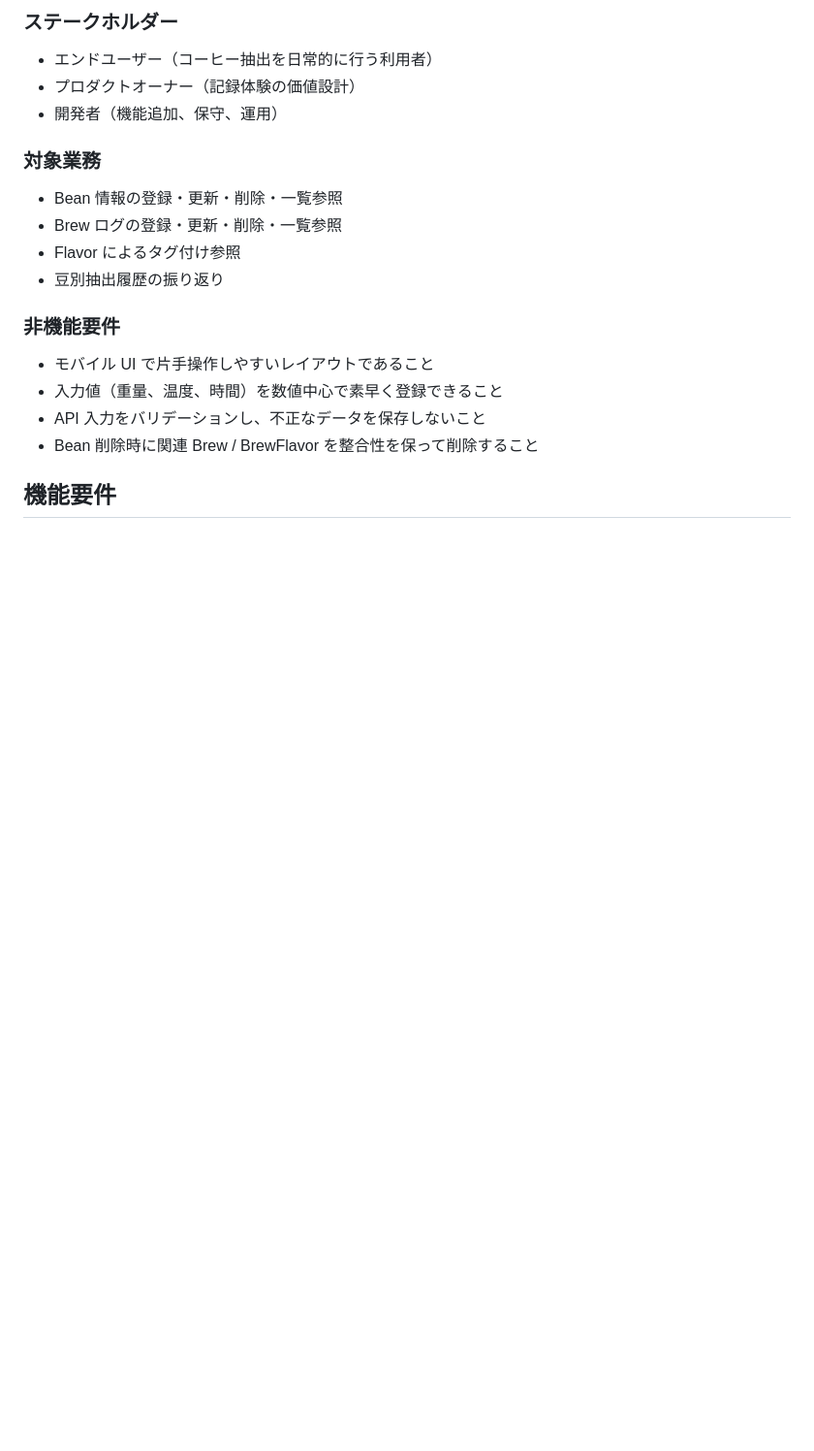
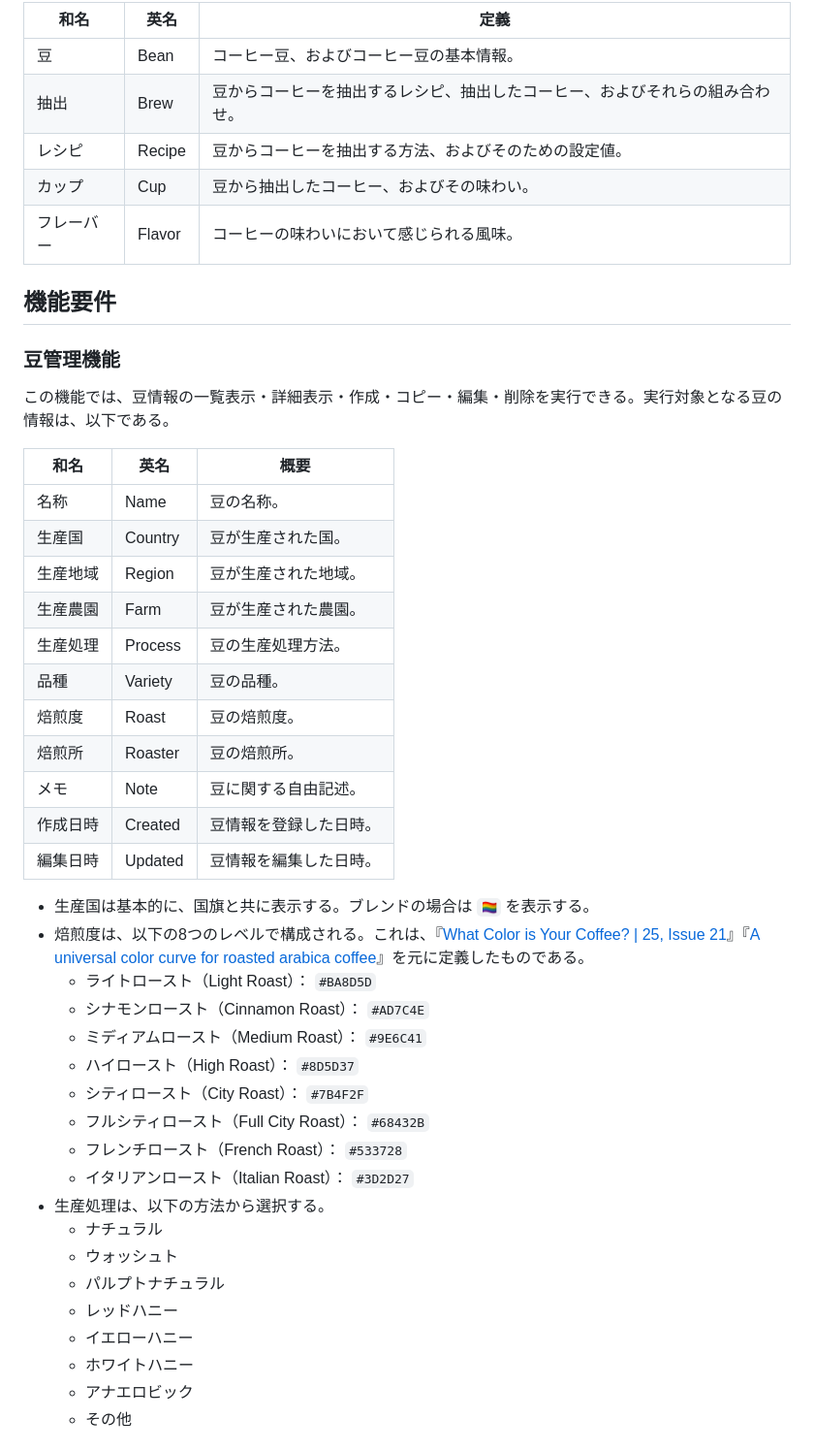
Before and after one commit to yjn279/brewia, a Markdown page: docs/要件定義書.md, the part around one of its changes. Shown at 97% size. Rendered like a GitHub page; blank space fills up the shorter version.

Commit message:
docs: 要件定義書を指定フォーマットに差し替え

```diff
--- a/docs/要件定義書.md
+++ b/docs/要件定義書.md
@@ -49,22 +5,48 @@ flowchart TD
-### ステークホルダー
-
-- エンドユーザー（コーヒー抽出を日常的に行う利用者）
-- プロダクトオーナー（記録体験の価値設計）
-- 開発者（機能追加、保守、運用）
-
-### 対象業務
-
-- Bean 情報の登録・更新・削除・一覧参照
-- Brew ログの登録・更新・削除・一覧参照
-- Flavor によるタグ付け参照
-- 豆別抽出履歴の振り返り
-
-### 非機能要件
-
-- モバイル UI で片手操作しやすいレイアウトであること
-- 入力値（重量、温度、時間）を数値中心で素早く登録できること
-- API 入力をバリデーションし、不正なデータを保存しないこと
-- Bean 削除時に関連 Brew / BrewFlavor を整合性を保って削除すること
+| **和名**   | **英名** | **定義**                                                                     |
+| ---------- | -------- | ---------------------------------------------------------------------------- |
+| 豆         | Bean     | コーヒー豆、およびコーヒー豆の基本情報。                                     |
+| 抽出       | Brew     | 豆からコーヒーを抽出するレシピ、抽出したコーヒー、およびそれらの組み合わせ。 |
+| レシピ     | Recipe   | 豆からコーヒーを抽出する方法、およびそのための設定値。                       |
+| カップ     | Cup      | 豆から抽出したコーヒー、およびその味わい。                                   |
+| フレーバー | Flavor   | コーヒーの味わいにおいて感じられる風味。                                     |
 
 ## 機能要件
 
+### 豆管理機能
+
+この機能では、豆情報の一覧表示・詳細表示・作成・コピー・編集・削除を実行できる。実行対象となる豆の情報は、以下である。
+
+| **和名** | **英名** | **概要**               |
+| -------- | -------- | ---------------------- |
+| 名称     | Name     | 豆の名称。             |
+| 生産国   | Country  | 豆が生産された国。     |
+| 生産地域 | Region   | 豆が生産された地域。   |
+| 生産農園 | Farm     | 豆が生産された農園。   |
+| 生産処理 | Process  | 豆の生産処理方法。     |
+| 品種     | Variety  | 豆の品種。             |
+| 焙煎度   | Roast    | 豆の焙煎度。           |
+| 焙煎所   | Roaster  | 豆の焙煎所。           |
+| メモ     | Note     | 豆に関する自由記述。   |
+| 作成日時 | Created  | 豆情報を登録した日時。 |
+| 編集日時 | Updated  | 豆情報を編集した日時。 |
+
+- 生産国は基本的に、国旗と共に表示する。ブレンドの場合は `🏳️‍🌈` を表示する。
+- 焙煎度は、以下の8つのレベルで構成される。これは、『[What Color is Your Coffee? | 25, Issue 21](https://sca.coffee/sca-news/25/issue-21/what-color-is-your-coffee)』『[A universal color curve for roasted arabica coffee](https://www.nature.com/articles/s41598-025-06601-w)』を元に定義したものである。
+  - ライトロースト（Light Roast）： `#BA8D5D`
+  - シナモンロースト（Cinnamon Roast）： `#AD7C4E`
+  - ミディアムロースト（Medium Roast）： `#9E6C41`
+  - ハイロースト（High Roast）： `#8D5D37`
+  - シティロースト（City Roast）： `#7B4F2F`
+  - フルシティロースト（Full City Roast）： `#68432B`
+  - フレンチロースト（French Roast）： `#533728`
+  - イタリアンロースト（Italian Roast）： `#3D2D27`
+- 生産処理は、以下の方法から選択する。
+  - ナチュラル
+  - ウォッシュト
+  - パルプトナチュラル
+  - レッドハニー
+  - イエローハニー
+  - ホワイトハニー
+  - アナエロビック
+  - その他
+
```
Also changed, not shown: other parts of docs/要件定義書.md (+43 -70 lines).
